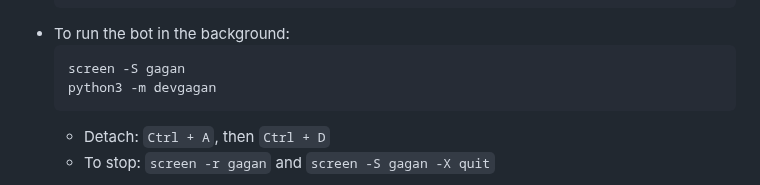
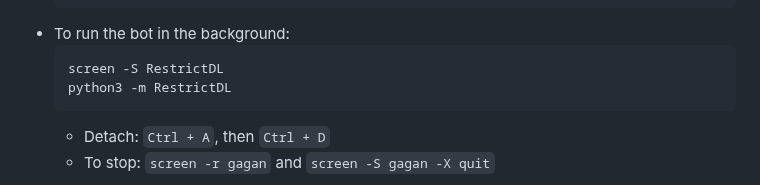
Before and after one commit to patrioremrej/smrts, a Markdown page: README.md, the part around the change. Rendered like a GitHub page; folded sections open.

Commit message:
RestrictDL

````diff
--- a/README.md
+++ b/README.md
@@ -121,8 +121,8 @@ To run the bot, you'll need to configure a few sensitive variables. Here's how t
 
 - To run the bot in the background:
   ```bash
-  screen -S gagan
-  python3 -m devgagan
+  screen -S RestrictDL
+  python3 -m RestrictDL
   ```
   - Detach: `Ctrl + A`, then `Ctrl + D`
   - To stop: `screen -r gagan` and `screen -S gagan -X quit`
````
